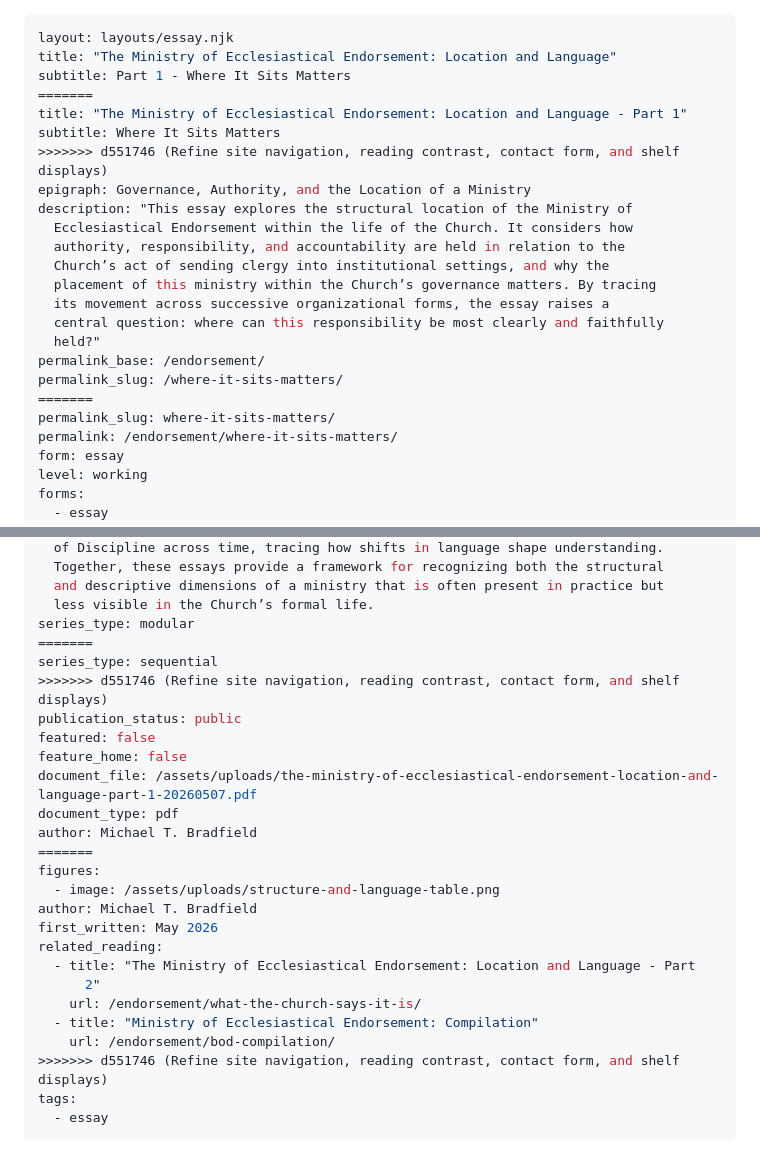
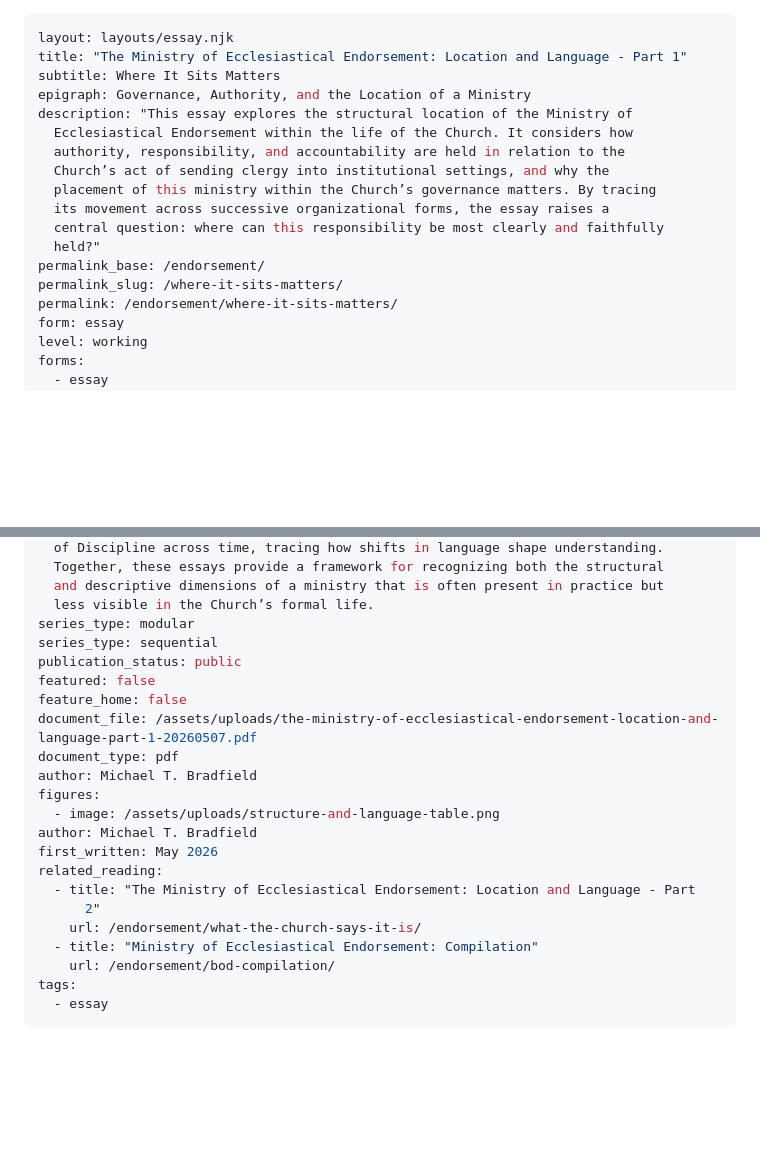
Before and after one commit to mtbradfield/michaeltbradfield-site, a Markdown page: src/library-items/the-ministry-of-ecclesiastical-endorsement-location-and-language.md, 2 parts joined by grey strips. Drawn GitHub-style; blank space fills up the shorter version.

Commit message:
Resolve endorsement essay conflict

```diff
--- a/src/library-items/the-ministry-of-ecclesiastical-endorsement-location-and-language.md
+++ b/src/library-items/the-ministry-of-ecclesiastical-endorsement-location-and-language.md
@@ -1,11 +1,7 @@
 ---
 layout: layouts/essay.njk
-title: "The Ministry of Ecclesiastical Endorsement: Location and Language"
-subtitle: Part 1 - Where It Sits Matters
-=======
 title: "The Ministry of Ecclesiastical Endorsement: Location and Language - Part 1"
 subtitle: Where It Sits Matters
->>>>>>> d551746 (Refine site navigation, reading contrast, contact form, and shelf displays)
 epigraph: Governance, Authority, and the Location of a Ministry
 description: "This essay explores the structural location of the Ministry of
   Ecclesiastical Endorsement within the life of the Church. It considers how
@@ -17,8 +13,6 @@ description: "This essay explores the structural location of the Ministry of
   held?"
 permalink_base: /endorsement/
 permalink_slug: /where-it-sits-matters/
-=======
-permalink_slug: where-it-sits-matters/
 permalink: /endorsement/where-it-sits-matters/
 form: essay
 level: working
@@ -41,16 +35,13 @@ series_description: This two-part series offers an interpretive examination of
   and descriptive dimensions of a ministry that is often present in practice but
   less visible in the Church’s formal life.
 series_type: modular
-=======
 series_type: sequential
->>>>>>> d551746 (Refine site navigation, reading contrast, contact form, and shelf displays)
 publication_status: public
 featured: false
 feature_home: false
 document_file: /assets/uploads/the-ministry-of-ecclesiastical-endorsement-location-and-language-part-1-20260507.pdf
 document_type: pdf
 author: Michael T. Bradfield
-=======
 figures:
   - image: /assets/uploads/structure-and-language-table.png
 author: Michael T. Bradfield
@@ -61,7 +52,6 @@ related_reading:
     url: /endorsement/what-the-church-says-it-is/
   - title: "Ministry of Ecclesiastical Endorsement: Compilation"
     url: /endorsement/bod-compilation/
->>>>>>> d551746 (Refine site navigation, reading contrast, contact form, and shelf displays)
 tags:
   - essay
 ---
```
